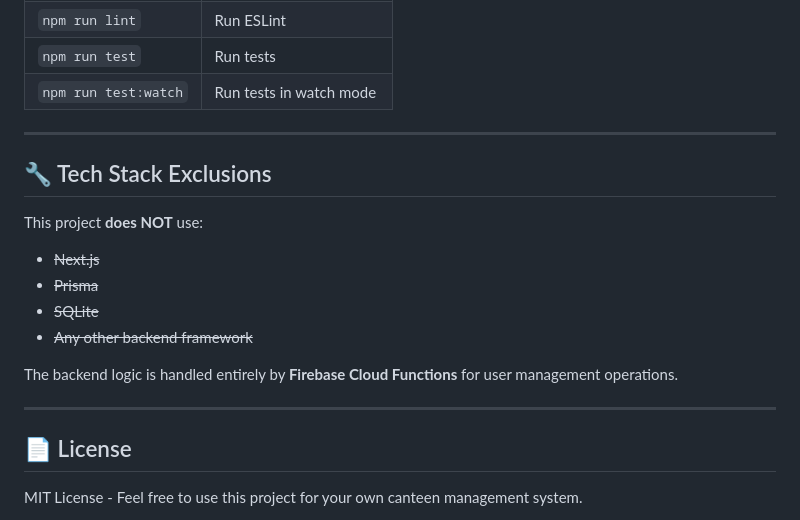
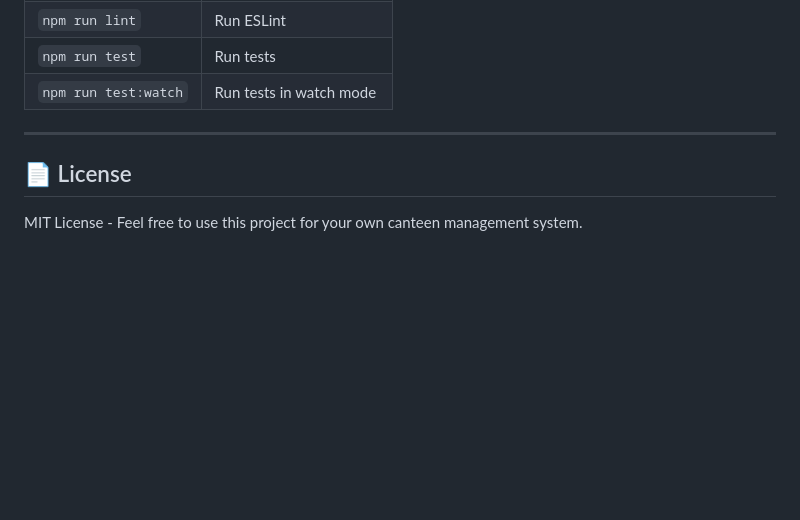
Before and after one commit to x-Fii/Canteen-Project, a Markdown page: README.md, the part around the change. GitHub-like rendering; blank space fills up the shorter version.

Commit message:
chore: Remove tech stack exclusions section from README.md

```diff
--- a/README.md
+++ b/README.md
@@ -202,18 +202,6 @@ The app will be available at `http://localhost:5173`
 
 ---
 
-## 🔧 Tech Stack Exclusions
-
-This project **does NOT** use:
-- ~~Next.js~~
-- ~~Prisma~~
-- ~~SQLite~~
-- ~~Any other backend framework~~
-
-The backend logic is handled entirely by **Firebase Cloud Functions** for user management operations.
-
----
-
 ## 📄 License
 
 MIT License - Feel free to use this project for your own canteen management system.
```
